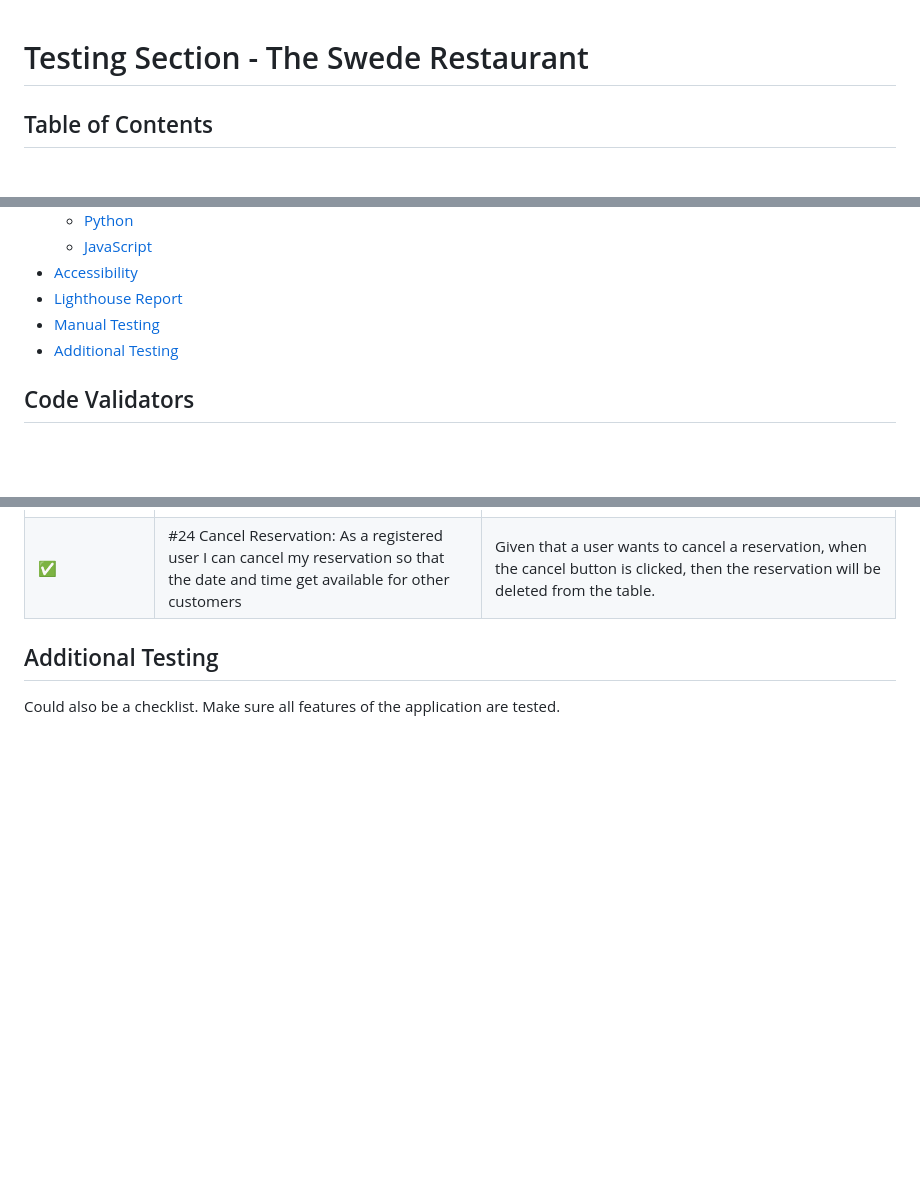
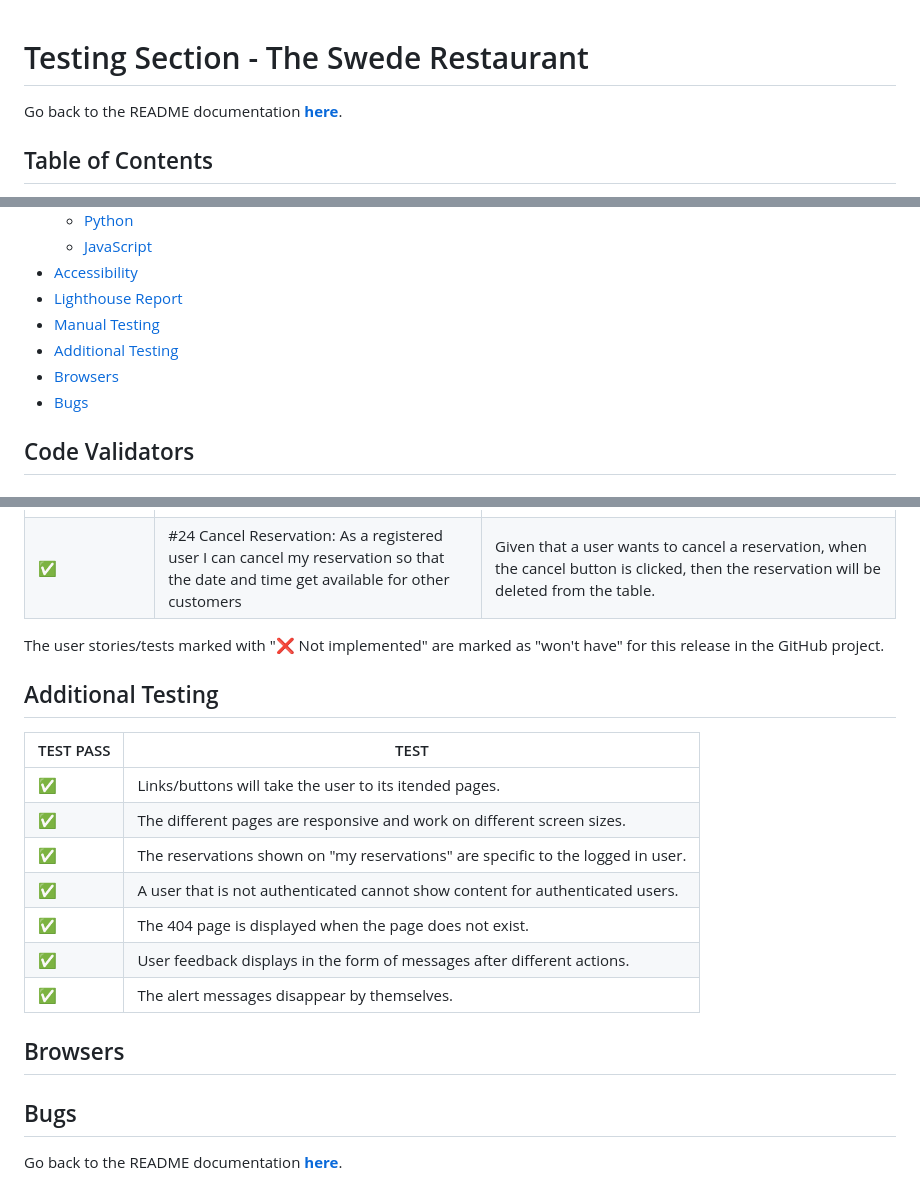
Before and after one commit to gustafsson96/the-swede-restaurant, a Markdown page: TESTING.md, 3 parts joined by grey strips. Rendered like a GitHub page; blank space fills up the shorter version.

Commit message:
Add additional testing to TESTING.md

```diff
--- a/TESTING.md
+++ b/TESTING.md
@@ -1,4 +1,6 @@
 <h1>Testing Section - The Swede Restaurant</h1>
+
+ Go back to the README documentation **[here](/README.md)**.
 
 <a id="table-of-contents"></a>
 ## Table of Contents
@@ -13,6 +15,8 @@
 - [Lighthouse Report](#lighthouse-report)
 - [Manual Testing](#manual-testing)
 - [Additional Testing](#additional-testing)
+- [Browsers](#browsers)
+- [Bugs](#bugs)
 
 <a id="code-validators"></a>
 ## Code Validators
@@ -224,6 +228,23 @@ usability, responsiveness and data management of the project. BDD extends the al
 | ✅  | #23 Manage Reservation: As a registered user I can manage my reservation after its been saved in my account so that I can keep the restaurant updated if something changes.   | Given that a user wants to update a reservation, when clicking the edit button, then the previously filled out form will show up and the user can change the information. |
 | ✅ | #24 Cancel Reservation: As a registered user I can cancel my reservation so that the date and time get available for other customers  | Given that a user wants to cancel a reservation, when the cancel button is clicked, then the reservation will be deleted from the table.  |
 
+The user stories/tests marked with "❌ Not implemented" are marked as "won't have" for this release in the GitHub project.
+
+
 ## Additional Testing
 
-Could also be a checklist. Make sure all features of the application are tested.
+| TEST PASS | TEST |
+| -------- | -------- |
+| ✅ | Links/buttons will take the user to its itended pages. |
+| ✅ | The different pages are responsive and work on different screen sizes. |
+| ✅ | The reservations shown on "my reservations" are specific to the logged in user. |
+| ✅ | A user that is not authenticated cannot show content for authenticated users. |
+| ✅ | The 404 page is displayed when the page does not exist. |
+| ✅ | User feedback displays in the form of messages after different actions. |
+| ✅ | The alert messages disappear by themselves. |
+
+## Browsers
+
+## Bugs
+
+ Go back to the README documentation **[here](/README.md)**.
```
Also changed, not shown: other parts of TESTING.md (+1 -1 lines).
